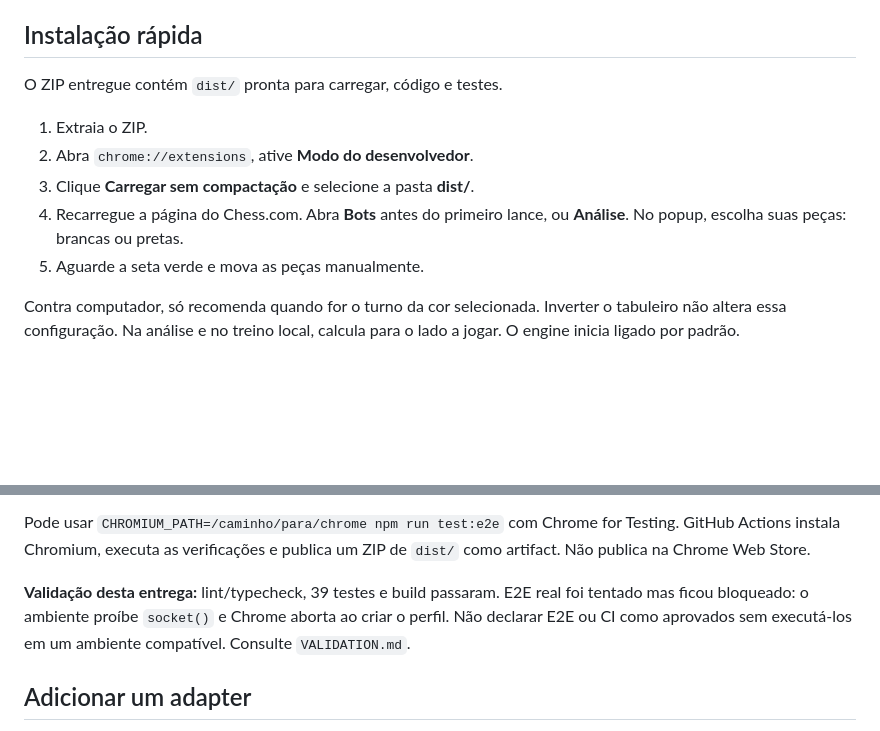
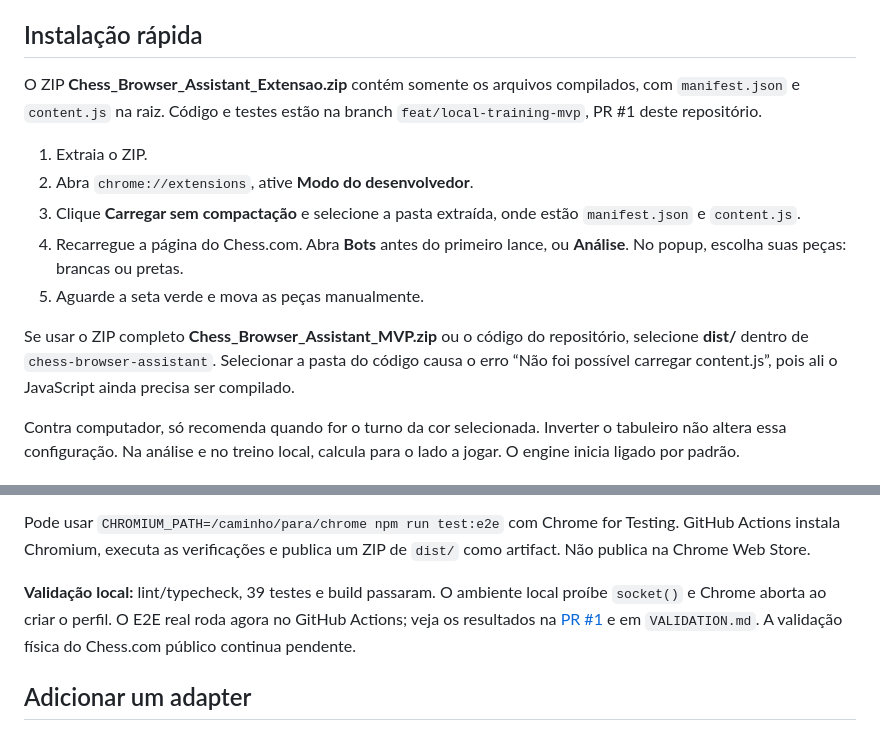
Before and after one commit to lloupp/chess-browser-assistant, a Markdown page: README.md, 2 parts joined by grey strips. GitHub-like rendering; blank space fills up the shorter version.

```diff
--- a/README.md
+++ b/README.md
@@ -11,14 +11,22 @@ Não há configuração para desativar esse bloqueio.
 
 ## Instalação rápida
 
-O ZIP entregue contém `dist/` pronta para carregar, código e testes.
+O ZIP **Chess_Browser_Assistant_Extensao.zip** contém somente os arquivos
+compilados, com `manifest.json` e `content.js` na raiz. Código e testes estão
+na branch `feat/local-training-mvp`, PR #1 deste repositório.
 
 1. Extraia o ZIP.
 2. Abra `chrome://extensions`, ative **Modo do desenvolvedor**.
-3. Clique **Carregar sem compactação** e selecione a pasta **dist/**.
+3. Clique **Carregar sem compactação** e selecione a pasta extraída, onde
+   estão `manifest.json` e `content.js`.
 4. Recarregue a página do Chess.com. Abra **Bots** antes do primeiro lance,
    ou **Análise**. No popup, escolha suas peças: brancas ou pretas.
 5. Aguarde a seta verde e mova as peças manualmente.
+
+Se usar o ZIP completo **Chess_Browser_Assistant_MVP.zip** ou o código do
+repositório, selecione **dist/** dentro de `chess-browser-assistant`.
+Selecionar a pasta do código causa o erro “Não foi possível carregar
+content.js”, pois ali o JavaScript ainda precisa ser compilado.
 
 Contra computador, só recomenda quando for o turno da cor selecionada.
 Inverter o tabuleiro não altera essa configuração. Na análise e no treino
@@ -145,10 +153,11 @@ Pode usar `CHROMIUM_PATH=/caminho/para/chrome npm run test:e2e` com Chrome
 for Testing. GitHub Actions instala Chromium, executa as verificações e
 publica um ZIP de `dist/` como artifact. Não publica na Chrome Web Store.
 
-**Validação desta entrega:** lint/typecheck, 39 testes e build passaram.
-E2E real foi tentado mas ficou bloqueado: o ambiente proíbe `socket()` e
-Chrome aborta ao criar o perfil. Não declarar E2E ou CI como aprovados sem
-executá-los em um ambiente compatível. Consulte `VALIDATION.md`.
+**Validação local:** lint/typecheck, 39 testes e build passaram. O ambiente
+local proíbe `socket()` e Chrome aborta ao criar o perfil. O E2E real roda
+agora no GitHub Actions; veja os resultados na
+[PR #1](https://github.com/lloupp/chess-browser-assistant/pull/1) e em
+`VALIDATION.md`. A validação física do Chess.com público continua pendente.
 
 ## Adicionar um adapter
 
```
Also changed, not shown: VALIDATION.md (+17 -13 lines).
